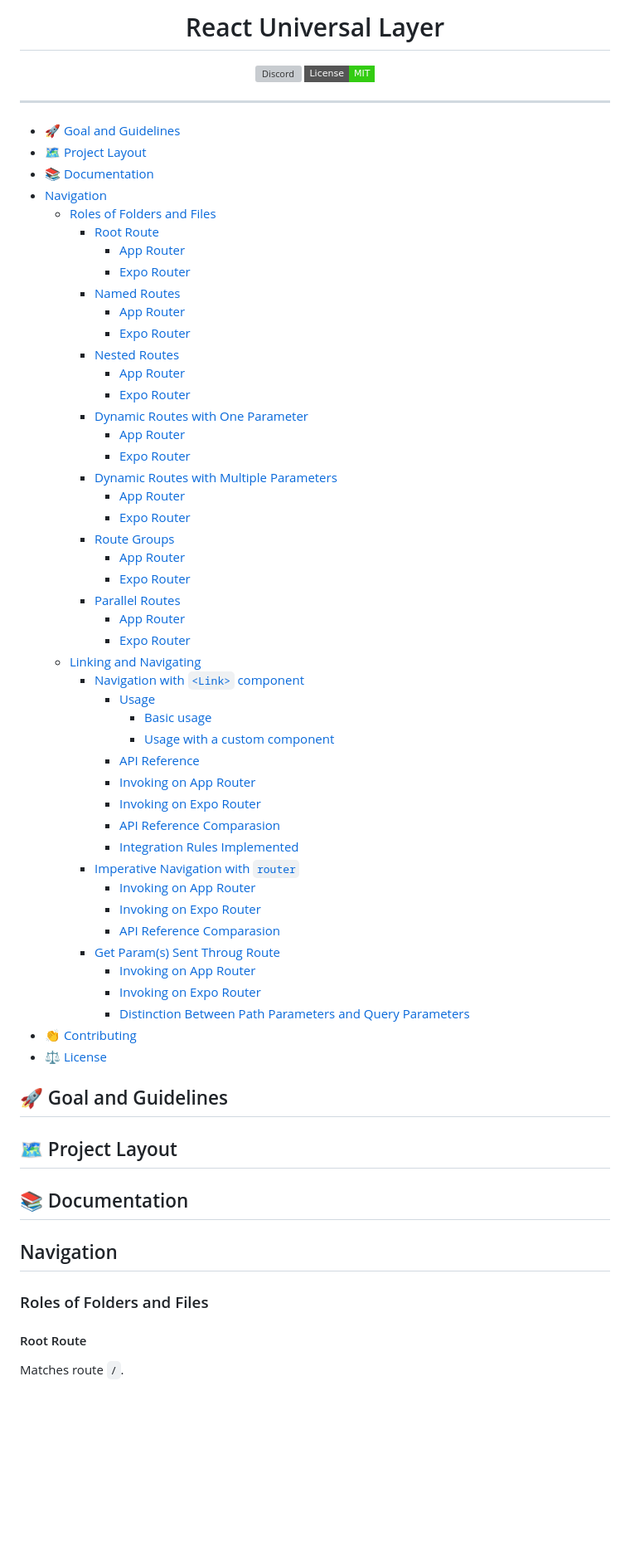
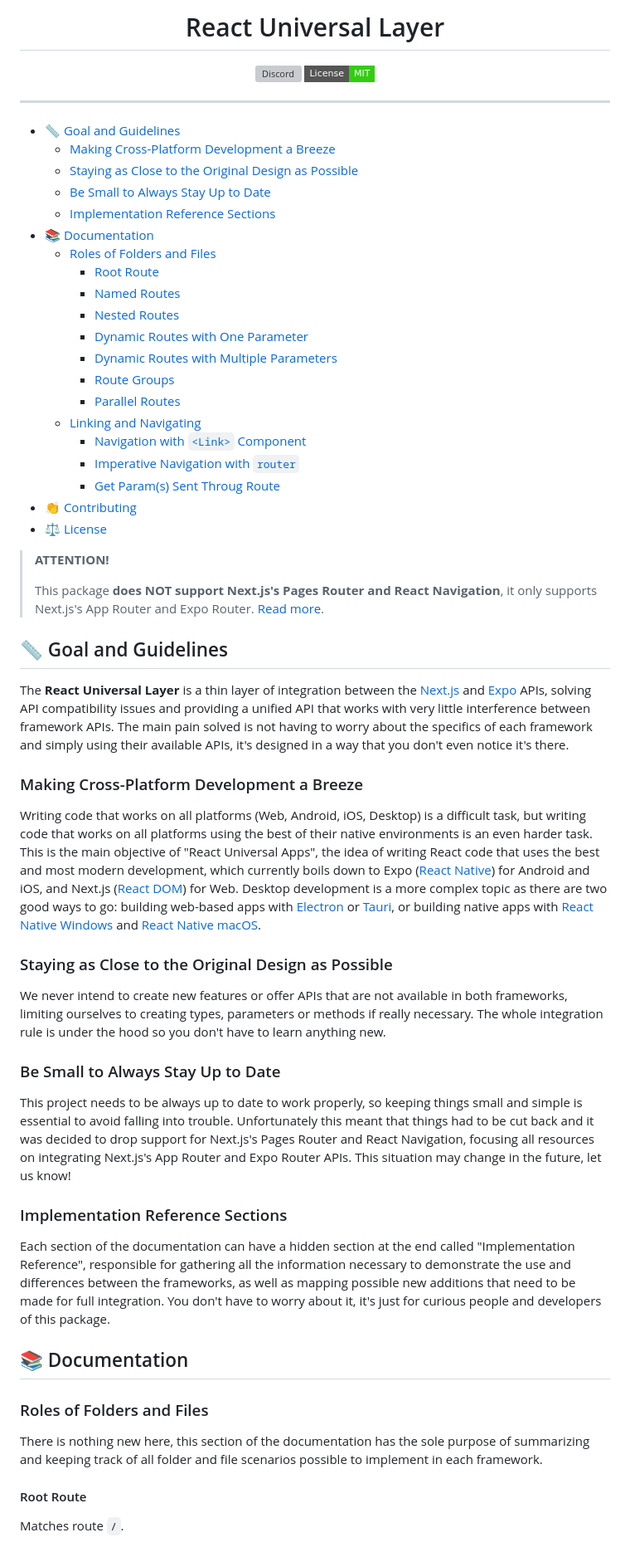
Before and after one commit to gloredo/react-blend, a Markdown page: README.md, the part around the change printed below. Shown: that part at 83% size. Drawn GitHub-style; badges without logos; blank space fills up the shorter version; grey boxes are pictures that could not be loaded.

```diff
--- a/README.md
+++ b/README.md
@@ -1,73 +1,67 @@
-<p align='center'>
-    <h1 align='center'>React Universal Layer</h1>
+<p align="center">
+    <h1 align="center">React Universal Layer</h1>
 </p>
-<p align='center'>
-  <a aria-label='Join our Discord' href='' target='_blank'>
-    <img alt='Discord' src='https://img.shields.io/discord/695411232856997968.svg?style=flat-square&labelColor=000000&color=4630EB&logo=discord&logoColor=FFFFFF&label=' />
+<p align="center">
+  <a aria-label="Join our Discord" href="" target="_blank">
+    <img alt="Discord" src="https://img.shields.io/discord/695411232856997968.svg?style=flat-square&labelColor=000000&color=4630EB&logo=discord&logoColor=FFFFFF&label=" />
   </a>
-  <a aria-label='React Universal Layer is free to use' href='' target='_blank'>
-    <img alt='License: MIT' src='https://img.shields.io/badge/License-MIT-success.svg?style=flat-square&color=33CC12' target='_blank' />
+  <a aria-label="React Universal Layer is free to use" href="" target="_blank">
+    <img alt="License: MIT" src="https://img.shields.io/badge/License-MIT-success.svg?style=flat-square&color=33CC12" target="_blank" />
   </a>
 </p>
 
 ---
 
-- [🚀 Goal and Guidelines](#-goal-and-guidelines)
-- [🗺 Project Layout](#-project-layout)
+- [📏 Goal and Guidelines](#-goal-and-guidelines)
+  - [Making Cross-Platform Development a Breeze](#making-cross-platform-development-a-breeze)
+  - [Staying as Close to the Original Design as Possible](#staying-as-close-to-the-original-design-as-possible)
+  - [Be Small to Always Stay Up to Date](#be-small-to-always-stay-up-to-date)
+  - [Implementation Reference Sections](#implementation-reference-sections)
 - [📚 Documentation](#-documentation)
-- [Navigation](#navigation)
   - [Roles of Folders and Files](#roles-of-folders-and-files)
     - [Root Route](#root-route)
-      - [App Router](#app-router)
-      - [Expo Router](#expo-router)
     - [Named Routes](#named-routes)
-      - [App Router](#app-router-1)
-      - [Expo Router](#expo-router-1)
     - [Nested Routes](#nested-routes)
-      - [App Router](#app-router-2)
-      - [Expo Router](#expo-router-2)
     - [Dynamic Routes with One Parameter](#dynamic-routes-with-one-parameter)
-      - [App Router](#app-router-3)
-      - [Expo Router](#expo-router-3)
     - [Dynamic Routes with Multiple Parameters](#dynamic-routes-with-multiple-parameters)
-      - [App Router](#app-router-4)
-      - [Expo Router](#expo-router-4)
     - [Route Groups](#route-groups)
-      - [App Router](#app-router-5)
-      - [Expo Router](#expo-router-5)
     - [Parallel Routes](#parallel-routes)
-      - [App Router](#app-router-6)
-      - [Expo Router](#expo-router-6)
   - [Linking and Navigating](#linking-and-navigating)
-    - [Navigation with `<Link>` component](#navigation-with-link-component)
-      - [Usage](#usage)
-        - [Basic usage](#basic-usage)
-        - [Usage with a custom component](#usage-with-a-custom-component)
-      - [API Reference](#api-reference)
-      - [Invoking on App Router](#invoking-on-app-router)
-      - [Invoking on Expo Router](#invoking-on-expo-router)
-      - [API Reference Comparasion](#api-reference-comparasion)
-      - [Integration Rules Implemented](#integration-rules-implemented)
+    - [Navigation with `<Link>` Component](#navigation-with-link-component)
     - [Imperative Navigation with `router`](#imperative-navigation-with-router)
-      - [Invoking on App Router](#invoking-on-app-router-1)
-      - [Invoking on Expo Router](#invoking-on-expo-router-1)
-      - [API Reference Comparasion](#api-reference-comparasion-1)
     - [Get Param(s) Sent Throug Route](#get-params-sent-throug-route)
-      - [Invoking on App Router](#invoking-on-app-router-2)
-      - [Invoking on Expo Router](#invoking-on-expo-router-2)
-      - [Distinction Between Path Parameters and Query Parameters](#distinction-between-path-parameters-and-query-parameters)
 - [👏 Contributing](#-contributing)
 - [⚖️ License](#️-license)
 
-## 🚀 Goal and Guidelines
+> **ATTENTION!**
+>
+> This package **does NOT support Next.js's Pages Router and React Navigation**, it only supports Next.js's App Router and Expo Router. [Read more](#be-small-to-always-stay-up-to-date).
 
-## 🗺 Project Layout
+## 📏 Goal and Guidelines
+
+The **React Universal Layer** is a thin layer of integration between the [Next.js](https://nextjs.org/) and [Expo](https://expo.dev/home) APIs, solving API compatibility issues and providing a unified API that works with very little interference between framework APIs. The main pain solved is not having to worry about the specifics of each framework and simply using their available APIs, it's designed in a way that you don't even notice it's there.
+
+### Making Cross-Platform Development a Breeze
+
+Writing code that works on all platforms (Web, Android, iOS, Desktop) is a difficult task, but writing code that works on all platforms using the best of their native environments is an even harder task. This is the main objective of "React Universal Apps", the idea of writing React code that uses the best and most modern development, which currently boils down to Expo ([React Native](https://reactnative.dev/)) for Android and iOS, and Next.js ([React DOM](https://react.dev/)) for Web. Desktop development is a more complex topic as there are two good ways to go: building web-based apps with [Electron](https://www.electronjs.org/) or [Tauri](https://tauri.app/), or building native apps with [React Native Windows](https://github.com/microsoft/react-native-windows) and [React Native macOS](https://github.com/microsoft/react-native-macos).
+
+### Staying as Close to the Original Design as Possible
+
+We never intend to create new features or offer APIs that are not available in both frameworks, limiting ourselves to creating types, parameters or methods if really necessary. The whole integration rule is under the hood so you don't have to learn anything new.
+
+### Be Small to Always Stay Up to Date
+
+This project needs to be always up to date to work properly, so keeping things small and simple is essential to avoid falling into trouble. Unfortunately this meant that things had to be cut back and it was decided to drop support for Next.js's Pages Router and React Navigation, focusing all resources on integrating Next.js's App Router and Expo Router APIs. This situation may change in the future, let us know!
+
+### Implementation Reference Sections
+
+Each section of the documentation can have a hidden section at the end called "Implementation Reference", responsible for gathering all the information necessary to demonstrate the use and differences between the frameworks, as well as mapping possible new additions that need to be made for full integration. You don't have to worry about it, it's just for curious people and developers of this package.
 
 ## 📚 Documentation
 
-## Navigation
+### Roles of Folders and Files
 
-### Roles of Folders and Files
+There is nothing new here, this section of the documentation has the sole purpose of summarizing and keeping track of all folder and file scenarios possible to implement in each framework.
 
 #### Root Route
 
```
Also changed, not shown: other parts of README.md (+90 -95 lines).
